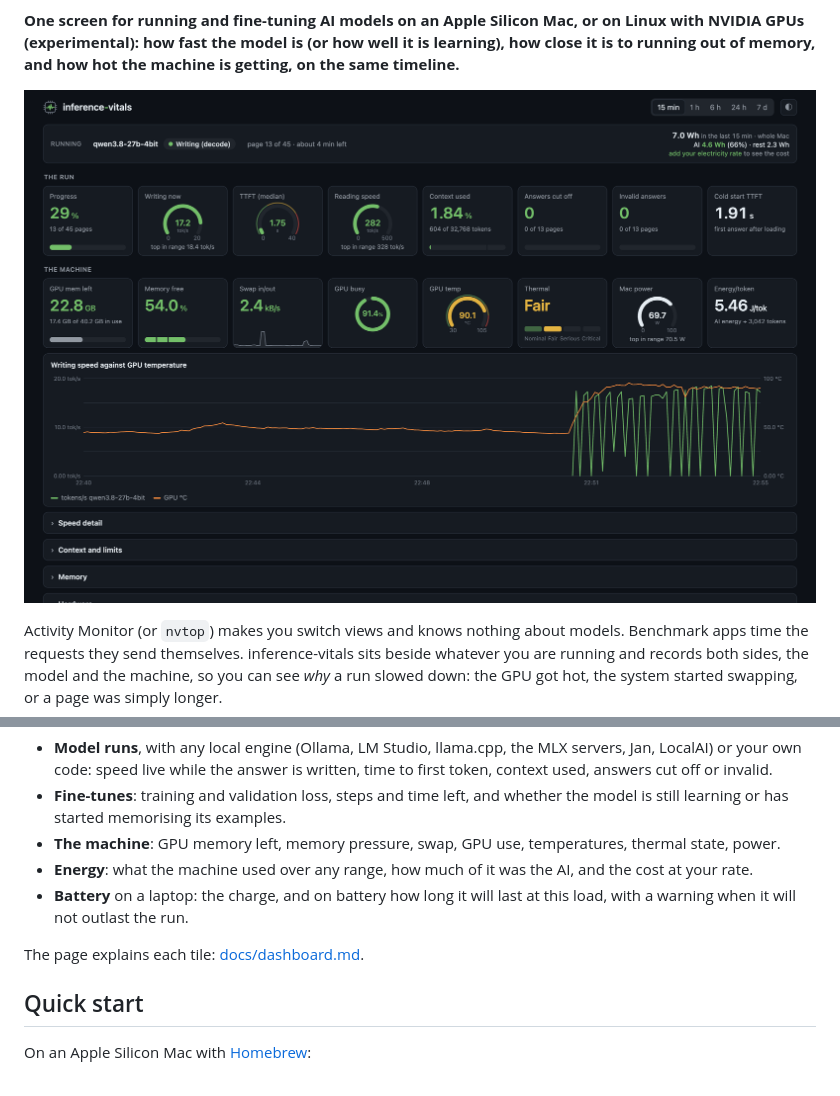
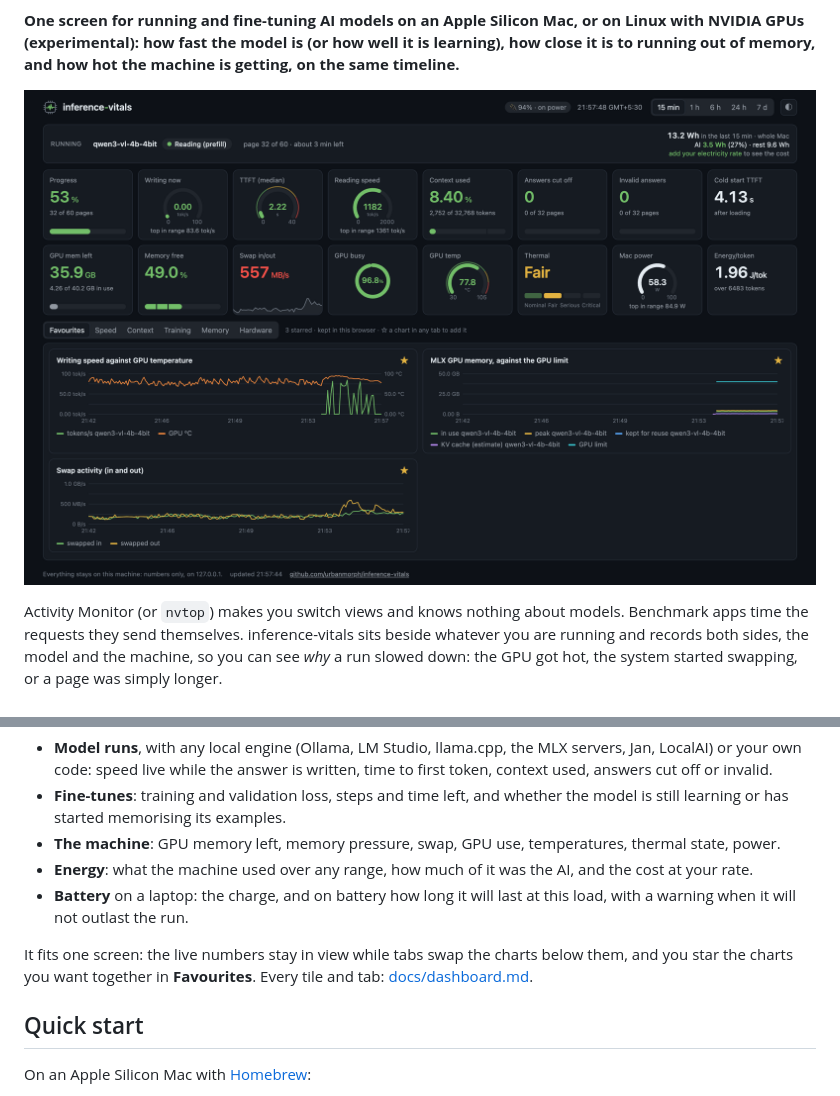
Before and after one commit to urbanmorph/inference-vitals, a Markdown page: README.md, 2 parts joined by grey strips. Rendered like a GitHub page; pictures changed too: docs/screenshots/at-a-glance-dark.png.

```diff
--- a/README.md
+++ b/README.md
@@ -28,7 +28,8 @@ started swapping, or a page was simply longer.
 - **Battery** on a laptop: the charge, and on battery how long it will last at this load, with a warning
   when it will not outlast the run.
 
-The page explains each tile: [docs/dashboard.md](docs/dashboard.md).
+It fits one screen: the live numbers stay in view while tabs swap the charts below them, and you star the
+charts you want together in **Favourites**. Every tile and tab: [docs/dashboard.md](docs/dashboard.md).
 
 ## Quick start
 
```
Also changed, not shown: CONTRIBUTING.md (+3 -2 lines), docs/dashboard.md (+34 -25 lines), docs/screenshots/at-a-glance-light.png, docs/screenshots/memory.png, docs/screenshots/power.png, docs/screenshots/training-dark.png, 7 other files.
